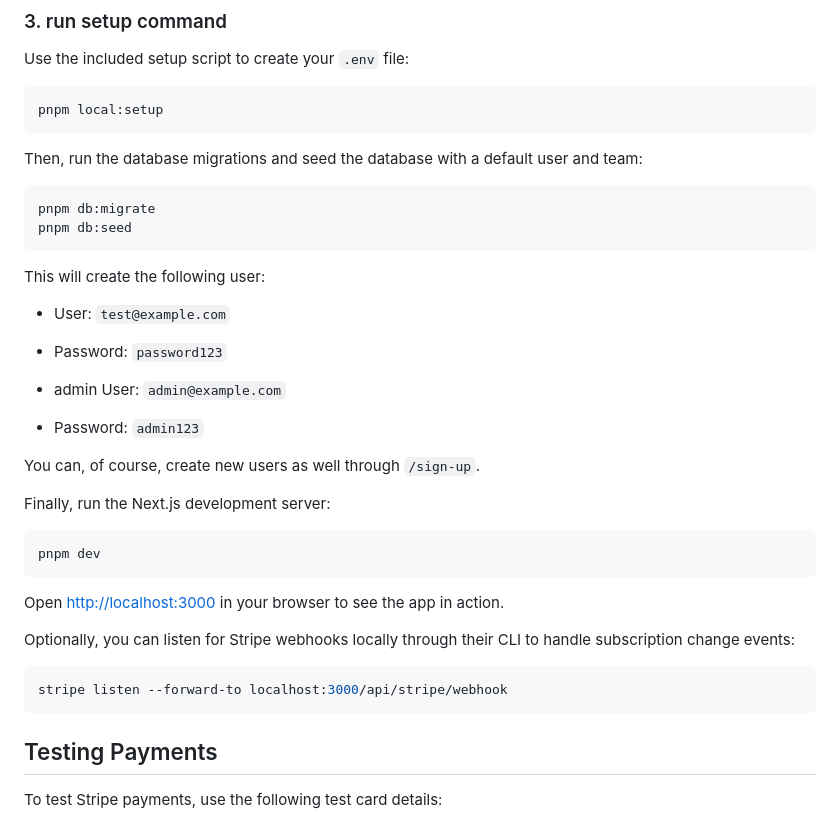
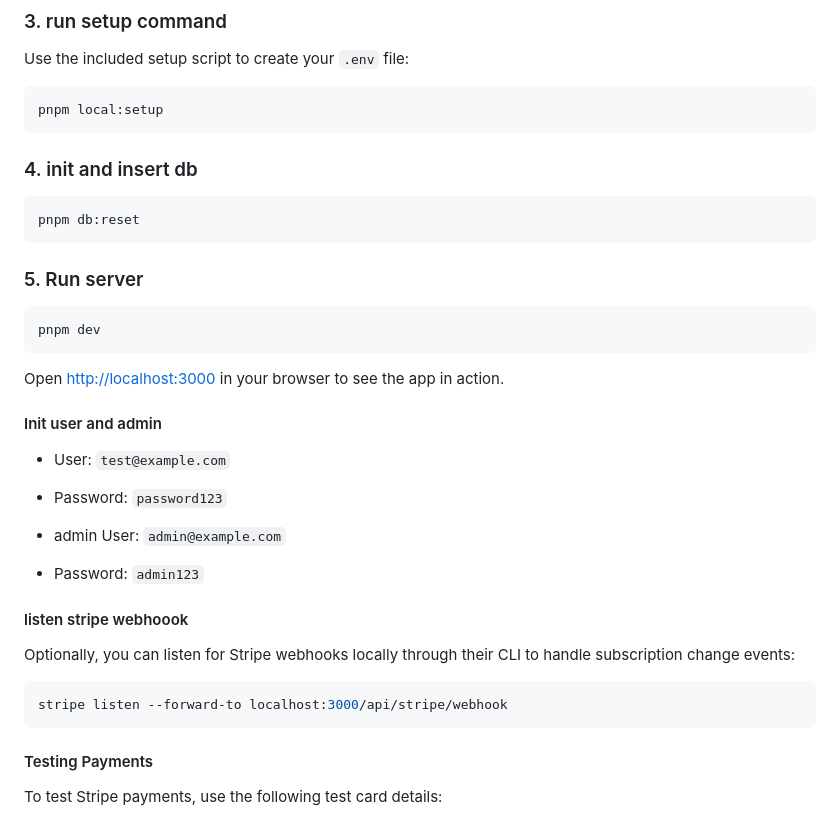
Before and after one commit to biki-cloud/online-shop-template, a Markdown page: README.md, the part around the change. Drawn GitHub-style.

````diff
--- a/README.md
+++ b/README.md
@@ -46,14 +46,21 @@ Use the included setup script to create your `.env` file:
 pnpm local:setup
 ```
 
-Then, run the database migrations and seed the database with a default user and team:
+### 4. init and insert db
 
 ```bash
-pnpm db:migrate
-pnpm db:seed
+pnpm db:reset
 ```
 
-This will create the following user:
+### 5. Run server
+
+```bash
+pnpm dev
+```
+
+Open [http://localhost:3000](http://localhost:3000) in your browser to see the app in action.
+
+#### Init user and admin
 
 - User: `test@example.com`
 - Password: `password123`
@@ -61,15 +68,7 @@ This will create the following user:
 - admin User: `admin@example.com`
 - Password: `admin123`
 
-You can, of course, create new users as well through `/sign-up`.
-
-Finally, run the Next.js development server:
-
-```bash
-pnpm dev
-```
-
-Open [http://localhost:3000](http://localhost:3000) in your browser to see the app in action.
+#### listen stripe webhoook
 
 Optionally, you can listen for Stripe webhooks locally through their CLI to handle subscription change events:
 
@@ -77,7 +76,7 @@ Optionally, you can listen for Stripe webhooks locally through their CLI to hand
 stripe listen --forward-to localhost:3000/api/stripe/webhook
 ```
 
-## Testing Payments
+#### Testing Payments
 
 To test Stripe payments, use the following test card details:
 
````
